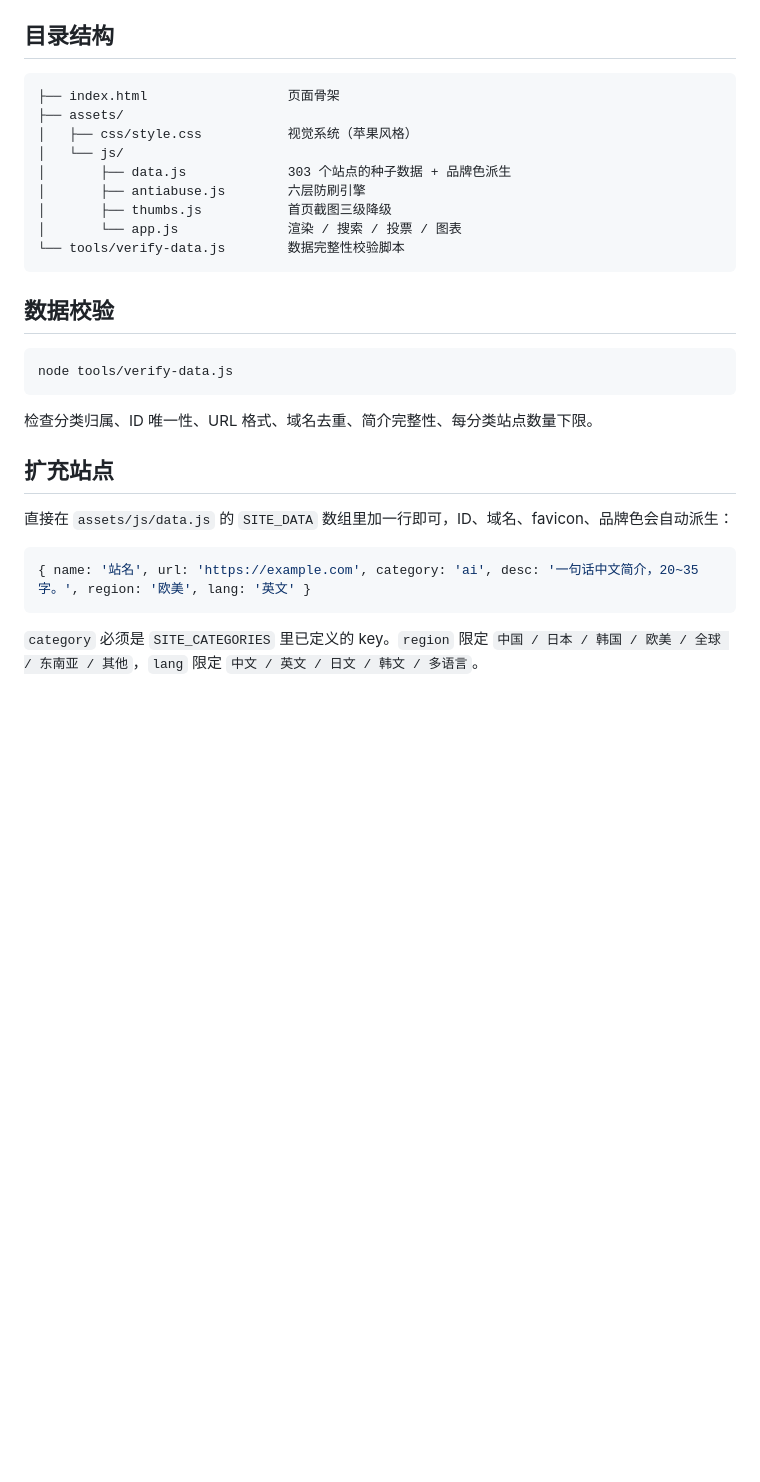
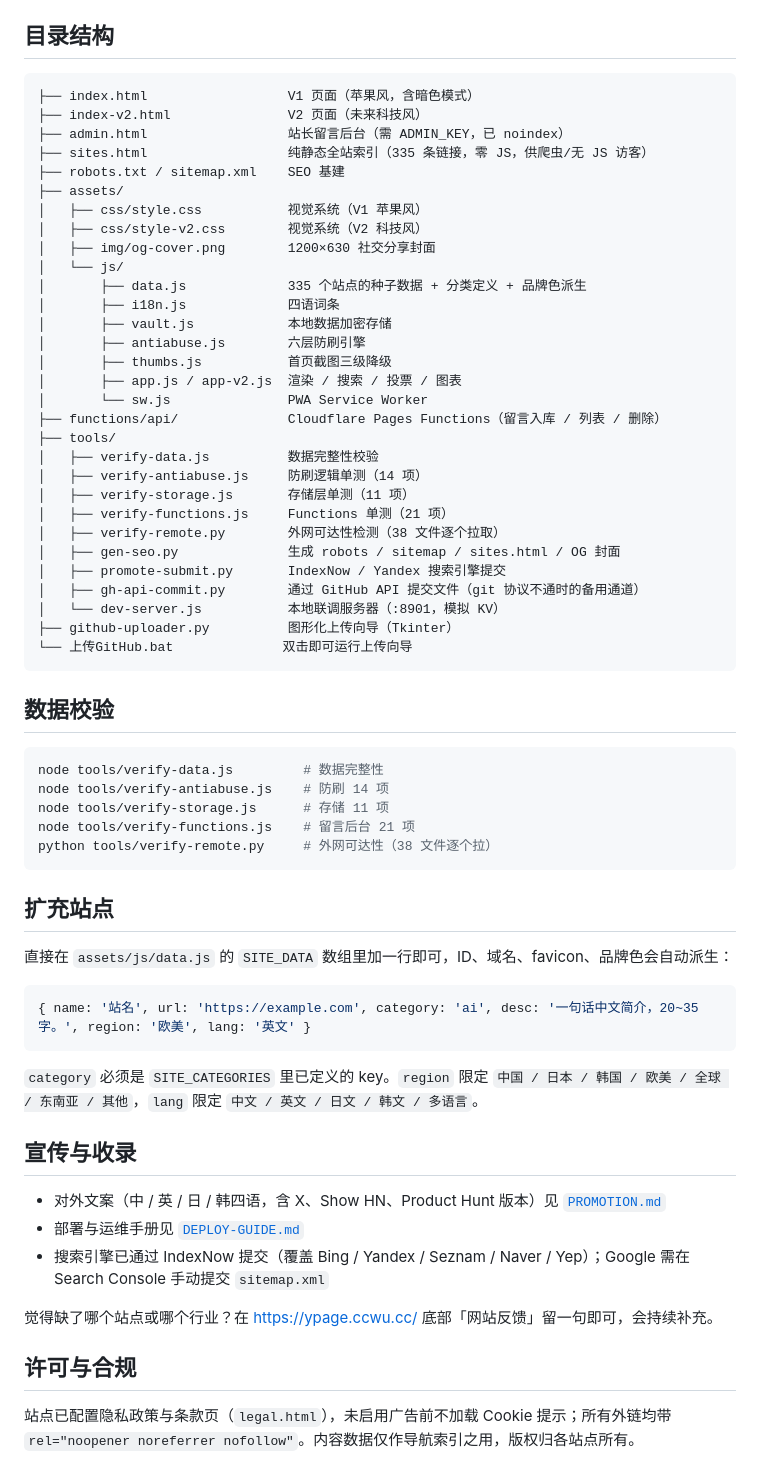
Before and after one commit to heiniao-wan/global-yellow-pages, a Markdown page: README.md, the part around one of its changes. Rendered like a GitHub page; blank space fills up the shorter version.

Commit message:
docs: README 加入线上站点介绍与英文推广文案（335 站/17 类、无 JS 索引、四语、PWA、留言后台）

````diff
--- a/README.md
+++ b/README.md
@@ -73,24 +105,47 @@ python -m http.server 8899
 ## 目录结构
 
 ```
-├── index.html                  页面骨架
+├── index.html                  V1 页面（苹果风，含暗色模式）
+├── index-v2.html               V2 页面（未来科技风）
+├── admin.html                  站长留言后台（需 ADMIN_KEY，已 noindex）
+├── sites.html                  纯静态全站索引（335 条链接，零 JS，供爬虫/无 JS 访客）
+├── robots.txt / sitemap.xml    SEO 基建
 ├── assets/
-│   ├── css/style.css           视觉系统（苹果风格）
+│   ├── css/style.css           视觉系统（V1 苹果风）
+│   ├── css/style-v2.css        视觉系统（V2 科技风）
+│   ├── img/og-cover.png        1200×630 社交分享封面
 │   └── js/
-│       ├── data.js             303 个站点的种子数据 + 品牌色派生
+│       ├── data.js             335 个站点的种子数据 + 分类定义 + 品牌色派生
+│       ├── i18n.js             四语词条
+│       ├── vault.js            本地数据加密存储
 │       ├── antiabuse.js        六层防刷引擎
 │       ├── thumbs.js           首页截图三级降级
-│       └── app.js              渲染 / 搜索 / 投票 / 图表
-└── tools/verify-data.js        数据完整性校验脚本
+│       ├── app.js / app-v2.js  渲染 / 搜索 / 投票 / 图表
+│       └── sw.js               PWA Service Worker
+├── functions/api/              Cloudflare Pages Functions（留言入库 / 列表 / 删除）
+├── tools/
+│   ├── verify-data.js          数据完整性校验
+│   ├── verify-antiabuse.js     防刷逻辑单测（14 项）
+│   ├── verify-storage.js       存储层单测（11 项）
+│   ├── verify-functions.js     Functions 单测（21 项）
+│   ├── verify-remote.py        外网可达性检测（38 文件逐个拉取）
+│   ├── gen-seo.py              生成 robots / sitemap / sites.html / OG 封面
+│   ├── promote-submit.py       IndexNow / Yandex 搜索引擎提交
+│   ├── gh-api-commit.py        通过 GitHub API 提交文件（git 协议不通时的备用通道）
+│   └── dev-server.js           本地联调服务器（:8901，模拟 KV）
+├── github-uploader.py          图形化上传向导（Tkinter）
+└── 上传GitHub.bat              双击即可运行上传向导
 ```
 
 ## 数据校验
 
 ```bash
-node tools/verify-data.js
+node tools/verify-data.js         # 数据完整性
+node tools/verify-antiabuse.js    # 防刷 14 项
+node tools/verify-storage.js      # 存储 11 项
+node tools/verify-functions.js    # 留言后台 21 项
+python tools/verify-remote.py     # 外网可达性（38 文件逐个拉）
 ```
-
-检查分类归属、ID 唯一性、URL 格式、域名去重、简介完整性、每分类站点数量下限。
 
 ## 扩充站点
 
@@ -101,3 +156,15 @@ node tools/verify-data.js
 ```
 
 `category` 必须是 `SITE_CATEGORIES` 里已定义的 key。`region` 限定 `中国 / 日本 / 韩国 / 欧美 / 全球 / 东南亚 / 其他`，`lang` 限定 `中文 / 英文 / 日文 / 韩文 / 多语言`。
+
+## 宣传与收录
+
+- 对外文案（中 / 英 / 日 / 韩四语，含 X、Show HN、Product Hunt 版本）见 [`PROMOTION.md`](PROMOTION.md)
+- 部署与运维手册见 [`DEPLOY-GUIDE.md`](DEPLOY-GUIDE.md)
+- 搜索引擎已通过 IndexNow 提交（覆盖 Bing / Yandex / Seznam / Naver / Yep）；Google 需在 Search Console 手动提交 `sitemap.xml`
+
+觉得缺了哪个站点或哪个行业？在 https://ypage.ccwu.cc/ 底部「网站反馈」留一句即可，会持续补充。
+
+## 许可与合规
+
+站点已配置隐私政策与条款页（`legal.html`），未启用广告前不加载 Cookie 提示；所有外链均带 `rel="noopener noreferrer nofollow"`。内容数据仅作导航索引之用，版权归各站点所有。
````
Also changed, not shown: other parts of README.md (+37 -5 lines).
